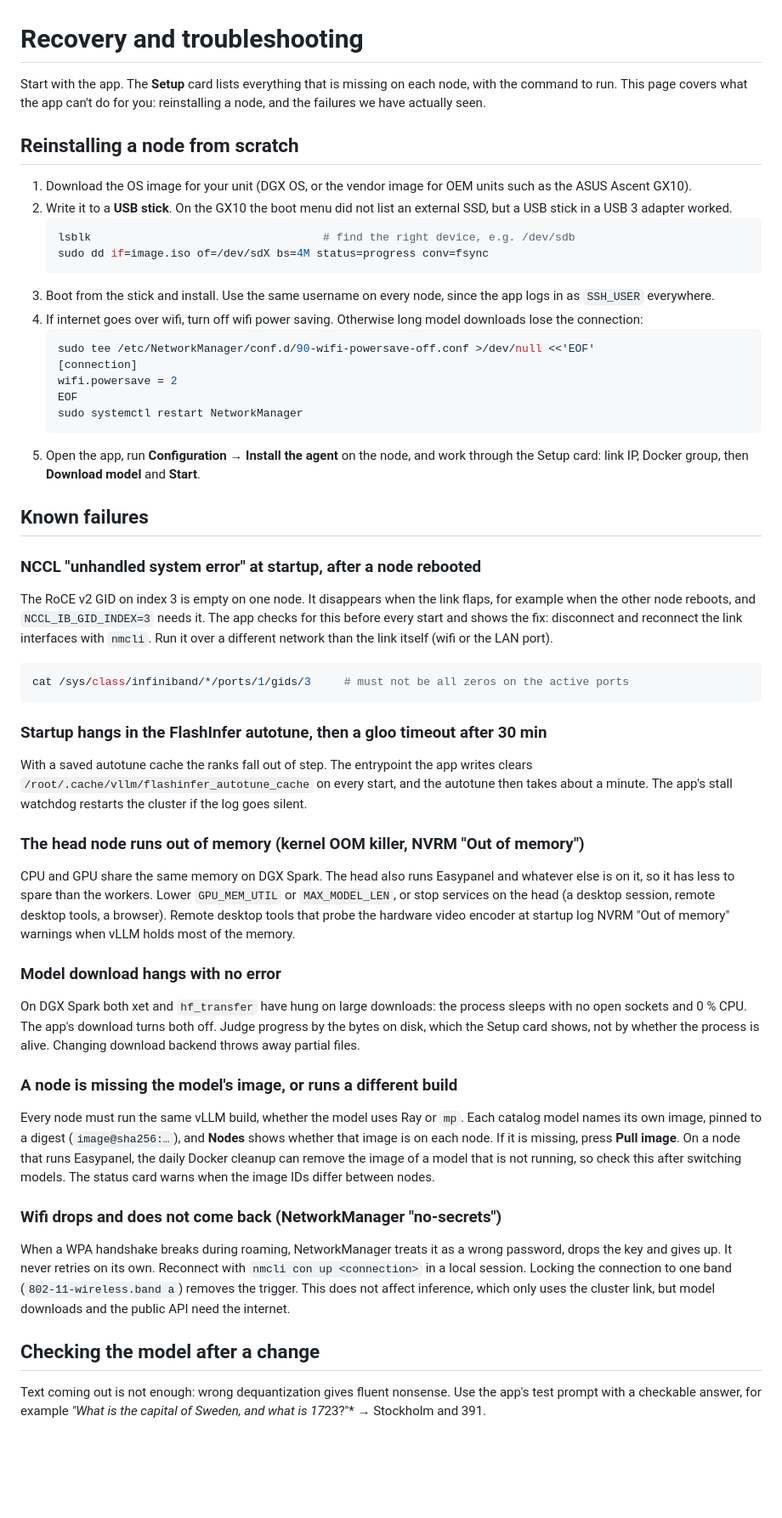
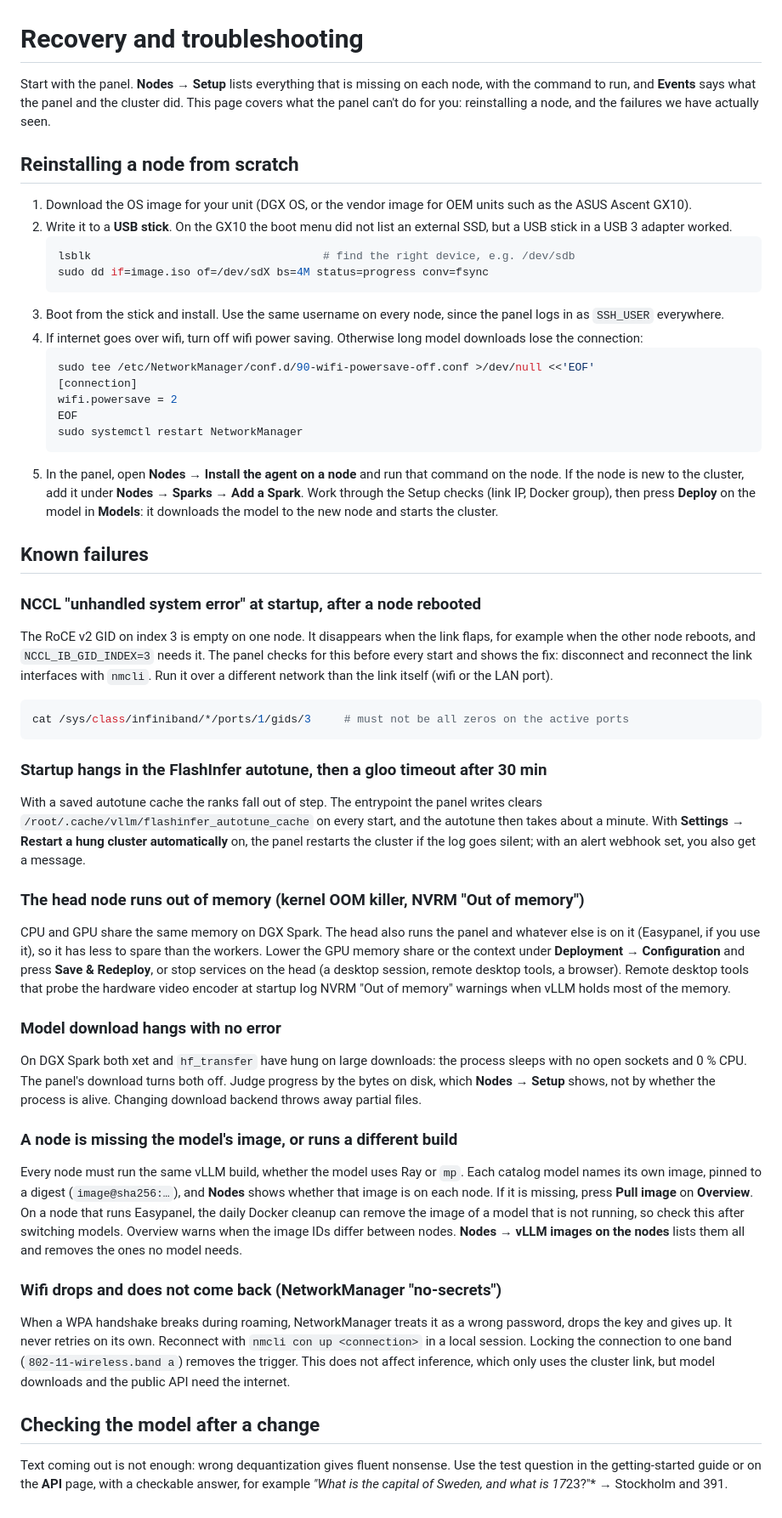
Before and after one commit to magnusfroste/vllm-cluster-spark, a Markdown page: docs/recovery.md, the part around the change. Shown at 85% size. Rendered like a GitHub page; blank space fills up the shorter version.

Commit message:
docs/recovery.md: vLLM Panel and the current pages
Co-Authored-By: Claude Opus 5.5 <noreply@anthropic.com>

````diff
--- a/docs/recovery.md
+++ b/docs/recovery.md
@@ -1,8 +1,8 @@
 # Recovery and troubleshooting
 
-Start with the app. The **Setup** card lists everything that is missing on each node, with the
-command to run. This page covers what the app can't do for you: reinstalling a node, and the
-failures we have actually seen.
+Start with the panel. **Nodes → Setup** lists everything that is missing on each node, with the
+command to run, and **Events** says what the panel and the cluster did. This page covers what the
+panel can't do for you: reinstalling a node, and the failures we have actually seen.
 
 ## Reinstalling a node from scratch
 
@@ -14,7 +14,7 @@ failures we have actually seen.
    lsblk                                   # find the right device, e.g. /dev/sdb
    sudo dd if=image.iso of=/dev/sdX bs=4M status=progress conv=fsync
    ```
-3. Boot from the stick and install. Use the same username on every node, since the app logs in
+3. Boot from the stick and install. Use the same username on every node, since the panel logs in
    as `SSH_USER` everywhere.
 4. If internet goes over wifi, turn off wifi power saving. Otherwise long model downloads lose
    the connection:
@@ -25,14 +25,16 @@ failures we have actually seen.
    EOF
    sudo systemctl restart NetworkManager
    ```
-5. Open the app, run **Configuration → Install the agent** on the node, and work through the
-   Setup card: link IP, Docker group, then **Download model** and **Start**.
+5. In the panel, open **Nodes → Install the agent on a node** and run that command on the node.
+   If the node is new to the cluster, add it under **Nodes → Sparks → Add a Spark**. Work through
+   the Setup checks (link IP, Docker group), then press **Deploy** on the model in **Models**: it
+   downloads the model to the new node and starts the cluster.
 
 ## Known failures
 
 ### NCCL "unhandled system error" at startup, after a node rebooted
 The RoCE v2 GID on index 3 is empty on one node. It disappears when the link flaps, for example
-when the other node reboots, and `NCCL_IB_GID_INDEX=3` needs it. The app checks for this
+when the other node reboots, and `NCCL_IB_GID_INDEX=3` needs it. The panel checks for this
 before every start and shows the fix: disconnect and reconnect the link interfaces with
 `nmcli`. Run it over a different network than the link itself (wifi or the LAN port).
 ```bash
@@ -40,30 +42,33 @@ cat /sys/class/infiniband/*/ports/1/gids/3     # must not be all zeros on the ac
 ```
 
 ### Startup hangs in the FlashInfer autotune, then a gloo timeout after 30 min
-With a saved autotune cache the ranks fall out of step. The entrypoint the app writes clears
+With a saved autotune cache the ranks fall out of step. The entrypoint the panel writes clears
 `/root/.cache/vllm/flashinfer_autotune_cache` on every start, and the autotune then takes about
-a minute. The app's stall watchdog restarts the cluster if the log goes silent.
+a minute. With **Settings → Restart a hung cluster automatically** on, the panel restarts the
+cluster if the log goes silent; with an alert webhook set, you also get a message.
 
 ### The head node runs out of memory (kernel OOM killer, NVRM "Out of memory")
-CPU and GPU share the same memory on DGX Spark. The head also runs Easypanel and whatever else
-is on it, so it has less to spare than the workers. Lower `GPU_MEM_UTIL` or `MAX_MODEL_LEN`,
+CPU and GPU share the same memory on DGX Spark. The head also runs the panel and whatever else
+is on it (Easypanel, if you use it), so it has less to spare than the workers. Lower the GPU
+memory share or the context under **Deployment → Configuration** and press **Save & Redeploy**,
 or stop services on the head (a desktop session, remote desktop tools, a browser). Remote
 desktop tools that probe the hardware video encoder at startup log NVRM "Out of memory"
 warnings when vLLM holds most of the memory.
 
 ### Model download hangs with no error
 On DGX Spark both xet and `hf_transfer` have hung on large downloads: the process sleeps with
-no open sockets and 0 % CPU. The app's download turns both off. Judge progress by the bytes on
-disk, which the Setup card shows, not by whether the process is alive. Changing download
+no open sockets and 0 % CPU. The panel's download turns both off. Judge progress by the bytes on
+disk, which **Nodes → Setup** shows, not by whether the process is alive. Changing download
 backend throws away partial files.
 
 ### A node is missing the model's image, or runs a different build
 Every node must run the same vLLM build, whether the model uses Ray or `mp`. Each catalog
 model names its own image, pinned to a digest (`image@sha256:…`), and **Nodes** shows
-whether that image is on each node. If it is missing, press **Pull image**. On a node that
-runs Easypanel, the daily Docker cleanup can remove the image of a model that is not
-running, so check this after switching models. The status card warns when the image IDs
-differ between nodes.
+whether that image is on each node. If it is missing, press **Pull image** on **Overview**.
+On a node that runs Easypanel, the daily Docker cleanup can remove the image of a model that is
+not running, so check this after switching models. Overview warns when the image IDs differ
+between nodes. **Nodes → vLLM images on the nodes** lists them all and removes the ones no
+model needs.
 
 ### Wifi drops and does not come back (NetworkManager "no-secrets")
 When a WPA handshake breaks during roaming, NetworkManager treats it as a wrong password,
@@ -74,6 +79,6 @@ uses the cluster link, but model downloads and the public API need the internet.
 
 ## Checking the model after a change
 
-Text coming out is not enough: wrong dequantization gives fluent nonsense. Use the app's test
-prompt with a checkable answer, for example *"What is the capital of Sweden, and what is
+Text coming out is not enough: wrong dequantization gives fluent nonsense. Use the test question
+in the getting-started guide or on the **API** page, with a checkable answer, for example *"What is the capital of Sweden, and what is
 17*23?"* → Stockholm and 391.
````
